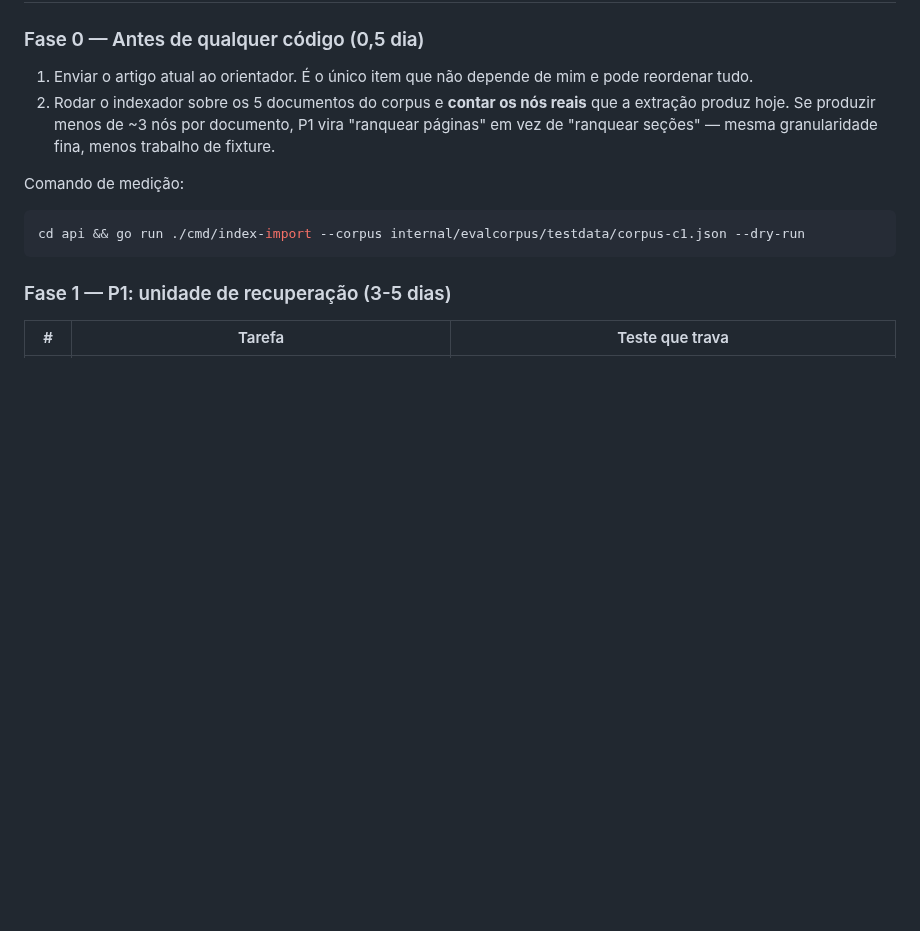
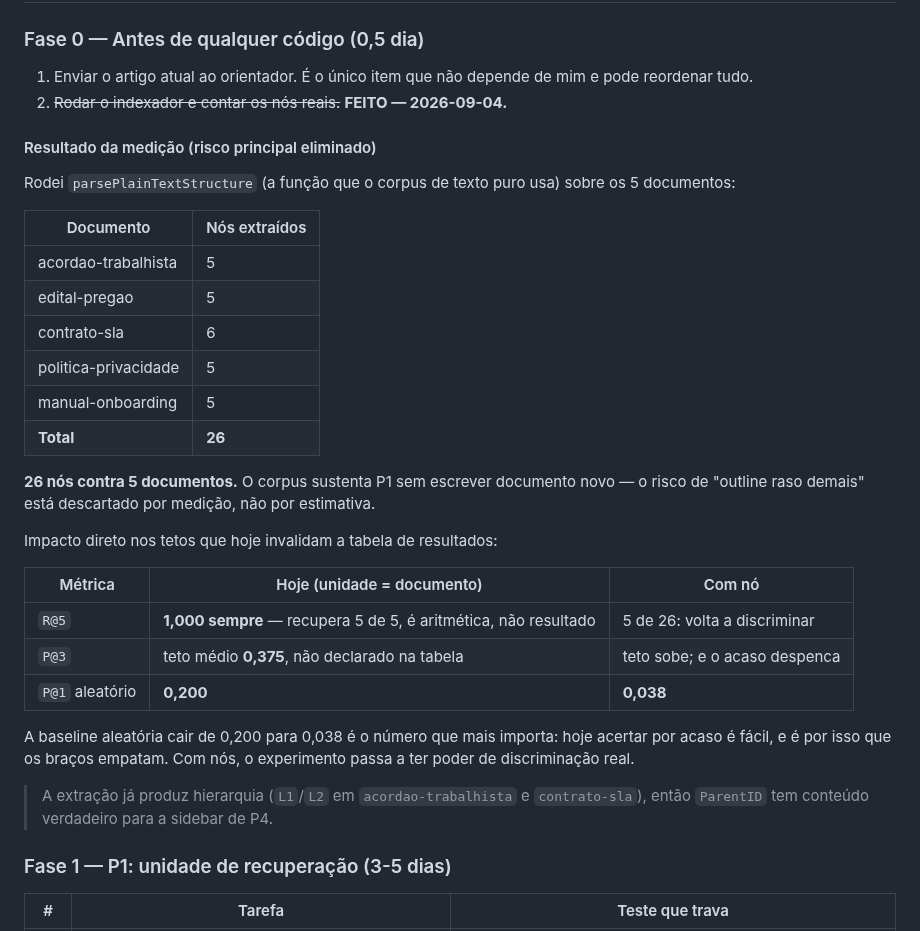
Before and after one commit to EduardoMG12/ThingIndex, a Markdown page: specs/001-recuperacao-nivel-workspace-proveniencia/plan.md, the part around the change. Drawn GitHub-style; blank space fills up the shorter version.

Commit message:
docs(spec): registrar a medicao da fase 0 no plano
O plano previa medir os nos reais antes de escrever codigo, para saber se o
corpus sustentaria a mudanca de unidade. Medido: parsePlainTextStructure extrai
26 nos dos 5 documentos (5,5,6,5,5), com hierarquia real L1/L2 em dois deles.

O risco de 'outline raso demais' esta descartado por medicao. E o efeito nos
tetos e maior do que eu esperava: a baseline aleatoria de P@1 cai de 0,200 para
0,038, e R@5 deixa de ser 1,000 por aritmetica. E exatamente o poder de
discriminacao que falta hoje para os bracos deixarem de empatar.

Issues #16 (P1), #17 (P2), #18 (P3) e #19 (P4) abertas a partir deste plano.

````diff
--- a/specs/001-recuperacao-nivel-workspace-proveniencia/plan.md
+++ b/specs/001-recuperacao-nivel-workspace-proveniencia/plan.md
@@ -52,15 +52,41 @@ princípio VI: produzir evidência inválida é pior que não produzir nenhuma).
 
 1. Enviar o artigo atual ao orientador. É o único item que não depende de mim e
    pode reordenar tudo.
-2. Rodar o indexador sobre os 5 documentos do corpus e **contar os nós reais**
-   que a extração produz hoje. Se produzir menos de ~3 nós por documento, P1 vira
-   "ranquear páginas" em vez de "ranquear seções" — mesma granularidade fina,
-   menos trabalho de fixture.
+2. ~~Rodar o indexador e contar os nós reais.~~ **FEITO — 2026-09-04.**
 
-Comando de medição:
-```bash
-cd api && go run ./cmd/index-import --corpus internal/evalcorpus/testdata/corpus-c1.json --dry-run
-```
+#### Resultado da medição (risco principal eliminado)
+
+Rodei `parsePlainTextStructure` (a função que o corpus de texto puro usa) sobre
+os 5 documentos:
+
+| Documento | Nós extraídos |
+|---|---|
+| acordao-trabalhista | 5 |
+| edital-pregao | 5 |
+| contrato-sla | 6 |
+| politica-privacidade | 5 |
+| manual-onboarding | 5 |
+| **Total** | **26** |
+
+**26 nós contra 5 documentos.** O corpus sustenta P1 sem escrever documento novo
+— o risco de "outline raso demais" está descartado por medição, não por
+estimativa.
+
+Impacto direto nos tetos que hoje invalidam a tabela de resultados:
+
+| Métrica | Hoje (unidade = documento) | Com nó |
+|---|---|---|
+| `R@5` | **1,000 sempre** — recupera 5 de 5, é aritmética, não resultado | 5 de 26: volta a discriminar |
+| `P@3` | teto médio **0,375**, não declarado na tabela | teto sobe; e o acaso despenca |
+| `P@1` aleatório | **0,200** | **0,038** |
+
+A baseline aleatória cair de 0,200 para 0,038 é o número que mais importa: hoje
+acertar por acaso é fácil, e é por isso que os braços empatam. Com nós, o
+experimento passa a ter poder de discriminação real.
+
+> A extração já produz hierarquia (`L1`/`L2` em `acordao-trabalhista` e
+> `contrato-sla`), então `ParentID` tem conteúdo verdadeiro para a sidebar de P4.
+
 
 ### Fase 1 — P1: unidade de recuperação (3-5 dias)
 
````
